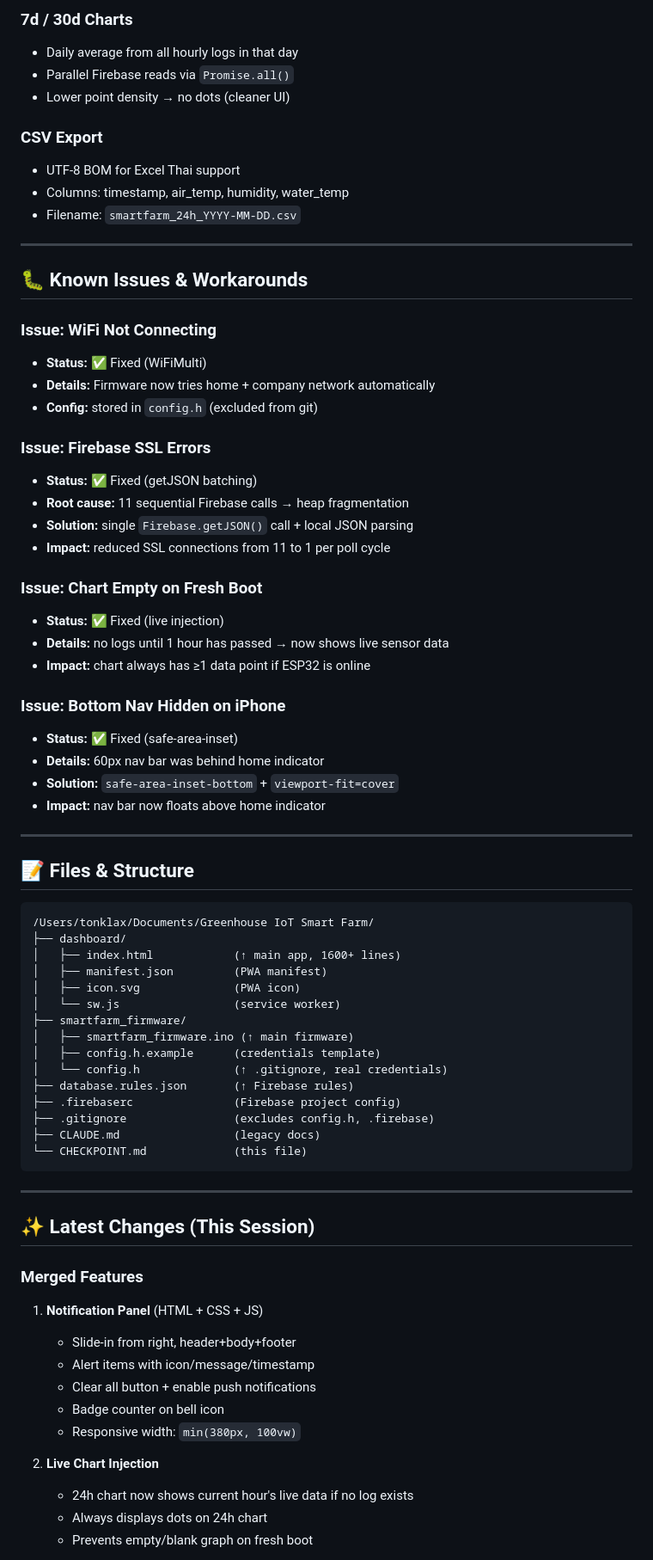
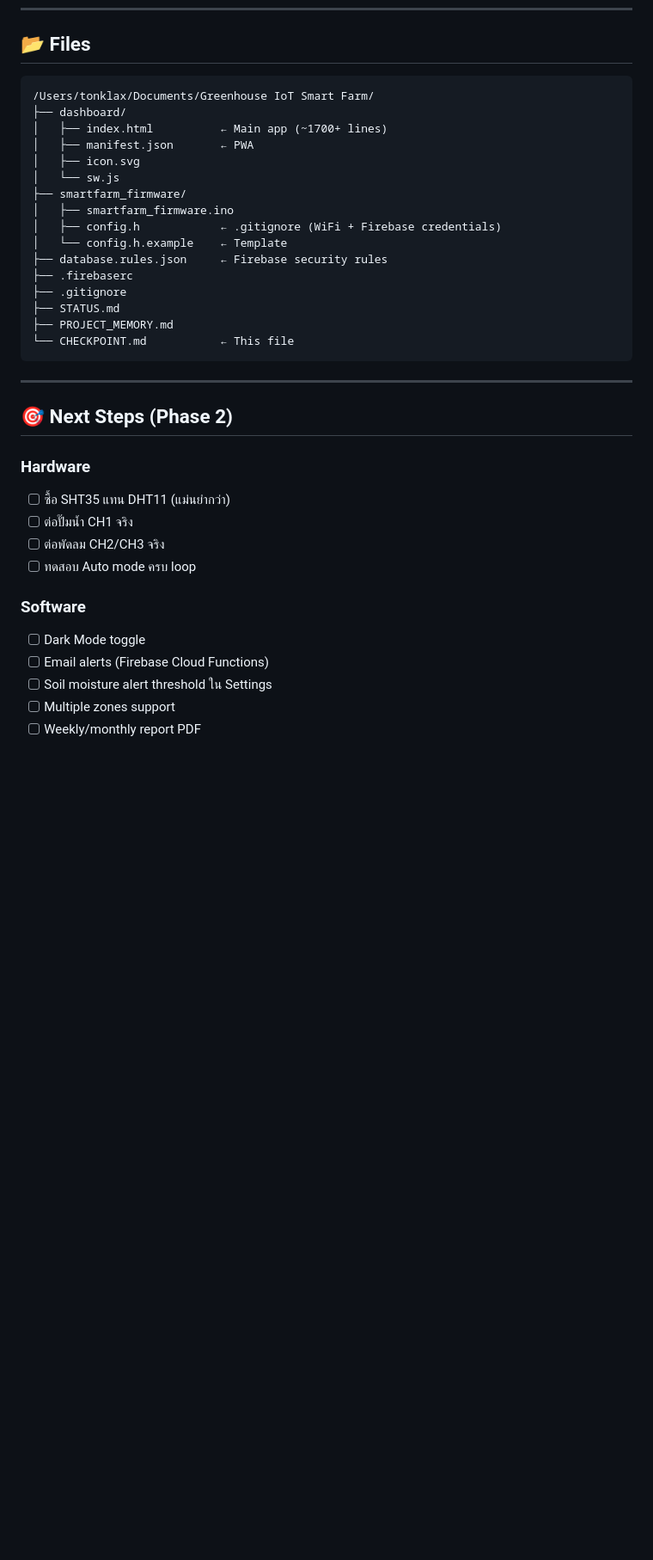
Before and after one commit to stickkersz/greenhouse-iot-smart-farm, a Markdown page: CHECKPOINT.md, the part around one of its changes. Shown at 86% size. Rendered like a GitHub page; blank space fills up the shorter version.

Commit message:
docs: update checkpoint v1.3.0 — tested at company 2026-06-23

````diff
--- a/CHECKPOINT.md
+++ b/CHECKPOINT.md
@@ -201,75 +196,38 @@ firebase hosting:channel:list
-### 7d / 30d Charts
-- Daily average from all hourly logs in that day
-- Parallel Firebase reads via `Promise.all()`
-- Lower point density → no dots (cleaner UI)
-
-### CSV Export
-- UTF-8 BOM for Excel Thai support
-- Columns: timestamp, air_temp, humidity, water_temp
-- Filename: `smartfarm_24h_YYYY-MM-DD.csv`
-
----
-
-## 🐛 Known Issues & Workarounds
-
-### Issue: WiFi Not Connecting
-- **Status:** ✅ Fixed (WiFiMulti)
-- **Details:** Firmware now tries home + company network automatically
-- **Config:** stored in `config.h` (excluded from git)
-
-### Issue: Firebase SSL Errors
-- **Status:** ✅ Fixed (getJSON batching)
-- **Root cause:** 11 sequential Firebase calls → heap fragmentation
-- **Solution:** single `Firebase.getJSON()` call + local JSON parsing
-- **Impact:** reduced SSL connections from 11 to 1 per poll cycle
-
-### Issue: Chart Empty on Fresh Boot
-- **Status:** ✅ Fixed (live injection)
-- **Details:** no logs until 1 hour has passed → now shows live sensor data
-- **Impact:** chart always has ≥1 data point if ESP32 is online
-
-### Issue: Bottom Nav Hidden on iPhone
-- **Status:** ✅ Fixed (safe-area-inset)
-- **Details:** 60px nav bar was behind home indicator
-- **Solution:** `safe-area-inset-bottom` + `viewport-fit=cover`
-- **Impact:** nav bar now floats above home indicator
-
----
-
-## 📝 Files & Structure
+## 📂 Files
 
 ```
 /Users/tonklax/Documents/Greenhouse IoT Smart Farm/
 ├── dashboard/
-│   ├── index.html            (↑ main app, 1600+ lines)
-│   ├── manifest.json         (PWA manifest)
-│   ├── icon.svg              (PWA icon)
-│   └── sw.js                 (service worker)
+│   ├── index.html          ← Main app (~1700+ lines)
+│   ├── manifest.json       ← PWA
+│   ├── icon.svg
+│   └── sw.js
 ├── smartfarm_firmware/
-│   ├── smartfarm_firmware.ino (↑ main firmware)
-│   ├── config.h.example      (credentials template)
-│   └── config.h              (↑ .gitignore, real credentials)
-├── database.rules.json       (↑ Firebase rules)
-├── .firebaserc               (Firebase project config)
-├── .gitignore                (excludes config.h, .firebase)
-├── CLAUDE.md                 (legacy docs)
-└── CHECKPOINT.md             (this file)
+│   ├── smartfarm_firmware.ino
+│   ├── config.h            ← .gitignore (WiFi + Firebase credentials)
+│   └── config.h.example    ← Template
+├── database.rules.json     ← Firebase security rules
+├── .firebaserc
+├── .gitignore
+├── STATUS.md
+├── PROJECT_MEMORY.md
+└── CHECKPOINT.md           ← This file
 ```
 
 ---
 
-## ✨ Latest Changes (This Session)
+## 🎯 Next Steps (Phase 2)
 
-### Merged Features
-1. **Notification Panel** (HTML + CSS + JS)
-   - Slide-in from right, header+body+footer
-   - Alert items with icon/message/timestamp
-   - Clear all button + enable push notifications
-   - Badge counter on bell icon
-   - Responsive width: `min(380px, 100vw)`
+### Hardware
+- [ ] ซื้อ SHT35 แทน DHT11 (แม่นยำกว่า)
+- [ ] ต่อปั๊มน้ำ CH1 จริง
+- [ ] ต่อพัดลม CH2/CH3 จริง
+- [ ] ทดสอบ Auto mode ครบ loop
 
-2. **Live Chart Injection**
-   - 24h chart now shows current hour's live data if no log exists
-   - Always displays dots on 24h chart
-   - Prevents empty/blank graph on fresh boot
+### Software
+- [ ] Dark Mode toggle
+- [ ] Email alerts (Firebase Cloud Functions)
+- [ ] Soil moisture alert threshold ใน Settings
+- [ ] Multiple zones support
+- [ ] Weekly/monthly report PDF
 
````
Also changed, not shown: other parts of CHECKPOINT.md (+162 -204 lines).
